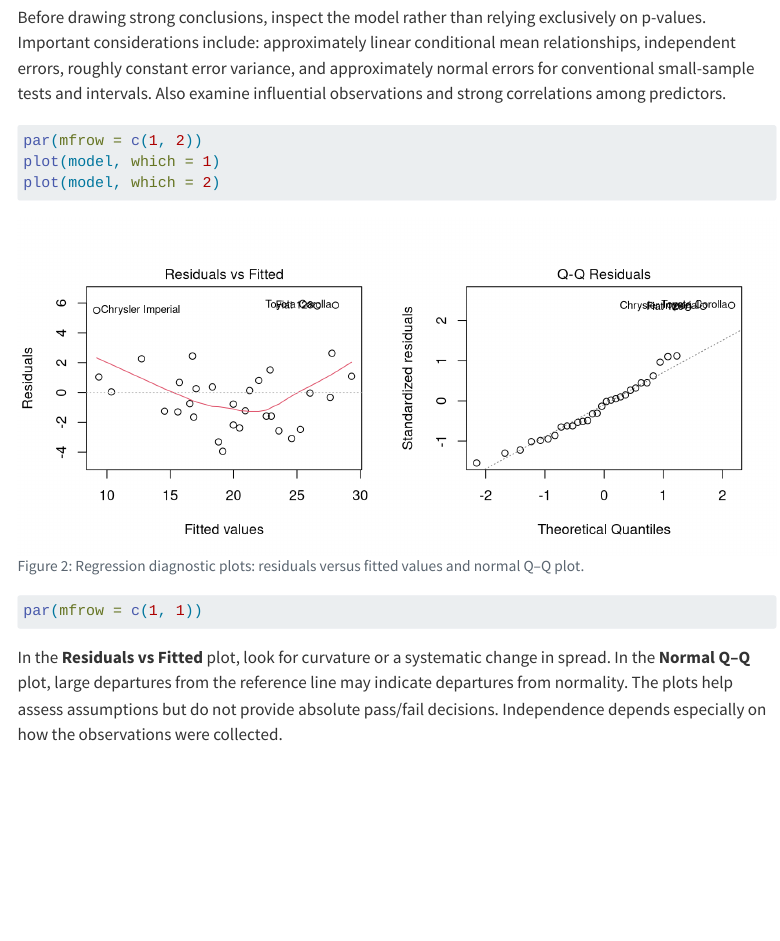
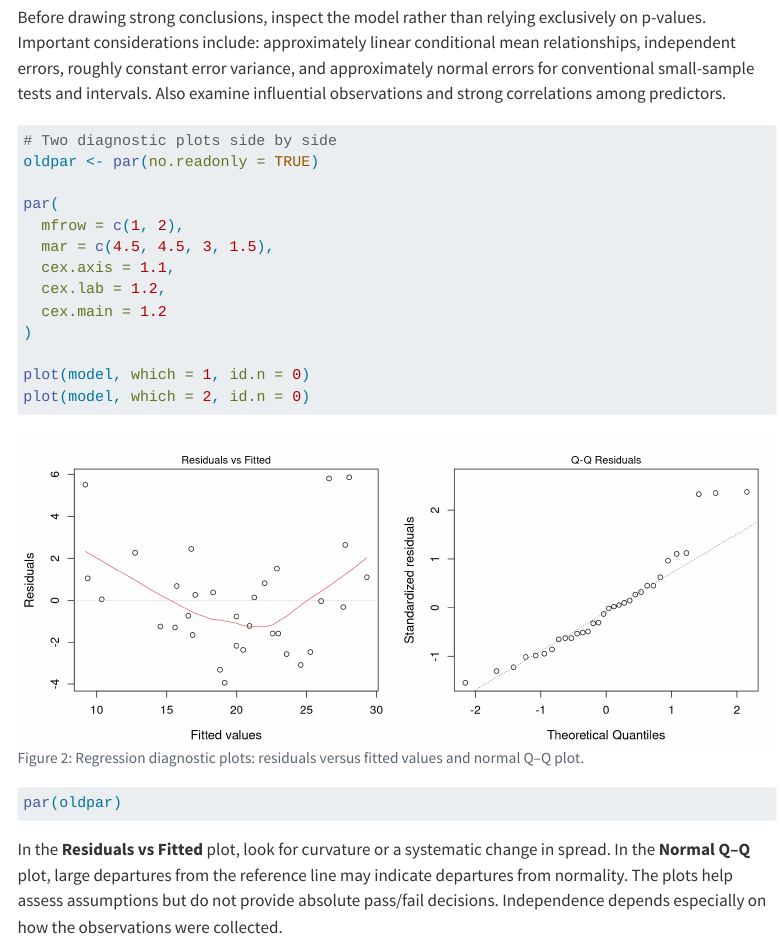
Before and after one commit to cstritsis/statistics-campus-qblog, a Quarto document (posts/multiple-linear-regression/index.qmd): the page in a window 1100 px wide, from 3890 px down. Rendered offline with R 4.5, knitr and Pandoc in place of Quarto, with nearby package versions; menus at the side of the page are left out.

Commit message:
Improve regression diagnostic plots

````diff
--- a/posts/multiple-linear-regression/index.qmd
+++ b/posts/multiple-linear-regression/index.qmd
@@ -121,12 +121,26 @@ Before drawing strong conclusions, inspect the model rather than relying exclusi
 ```{r}
 #| label: fig-diagnostics
 #| fig-cap: "Regression diagnostic plots: residuals versus fitted values and normal Q–Q plot."
-#| fig-width: 9
-#| fig-height: 4
-par(mfrow = c(1, 2))
-plot(model, which = 1)
-plot(model, which = 2)
-par(mfrow = c(1, 1))
+#| fig-width: 12
+#| fig-height: 5
+#| out-width: "100%"
+#| warning: false
+
+# Two diagnostic plots side by side
+oldpar <- par(no.readonly = TRUE)
+
+par(
+  mfrow = c(1, 2),
+  mar = c(4.5, 4.5, 3, 1.5),
+  cex.axis = 1.1,
+  cex.lab = 1.2,
+  cex.main = 1.2
+)
+
+plot(model, which = 1, id.n = 0)
+plot(model, which = 2, id.n = 0)
+
+par(oldpar)
 ```
 
 In the **Residuals vs Fitted** plot, look for curvature or a systematic change in spread. In the **Normal Q–Q** plot, large departures from the reference line may indicate departures from normality. The plots help assess assumptions but do not provide absolute pass/fail decisions. Independence depends especially on how the observations were collected.
````
Also changed, not shown: docs/search.json, 4 other files.
